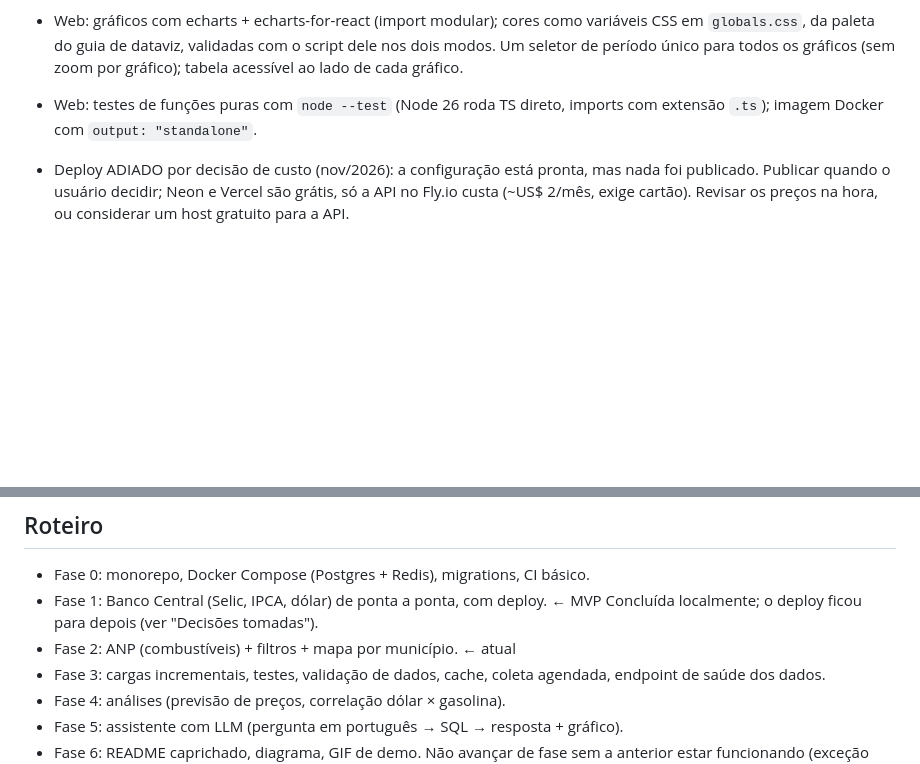
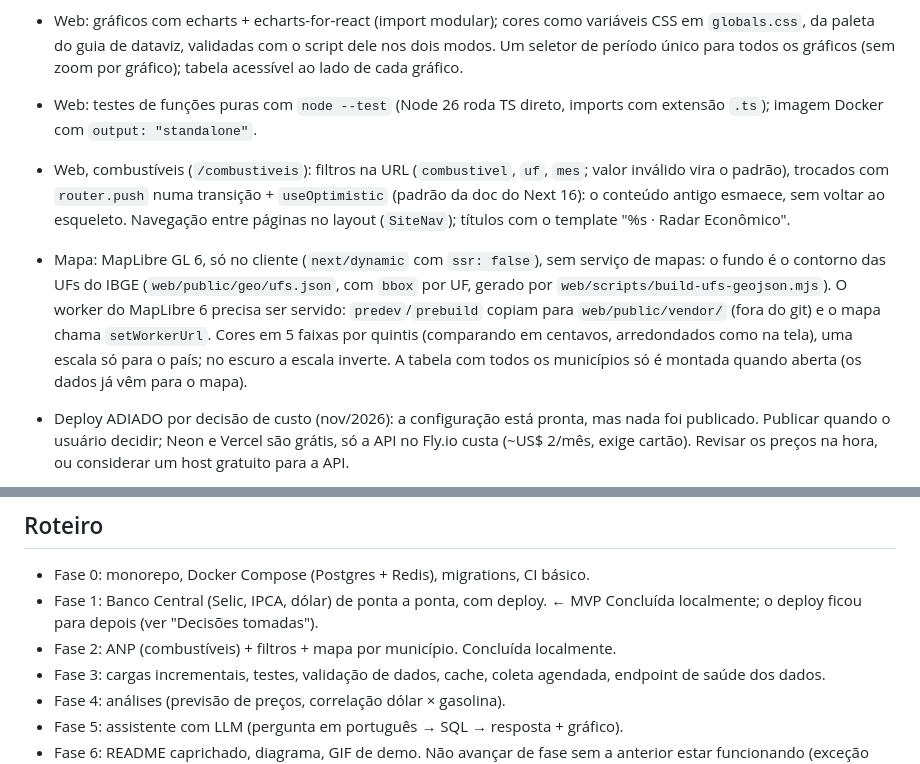
Before and after one commit to LuizAPLeite/radar-economico, a Markdown page: CLAUDE.md, 2 parts joined by grey strips. GitHub-like rendering; blank space fills up the shorter version.

```diff
--- a/CLAUDE.md
+++ b/CLAUDE.md
@@ -75,6 +75,20 @@ Qualidade e clareza importam mais que quantidade de features.
   gráficos (sem zoom por gráfico); tabela acessível ao lado de cada gráfico.
 - Web: testes de funções puras com `node --test` (Node 26 roda TS direto,
   imports com extensão `.ts`); imagem Docker com `output: "standalone"`.
+- Web, combustíveis (`/combustiveis`): filtros na URL (`combustivel`, `uf`,
+  `mes`; valor inválido vira o padrão), trocados com `router.push` numa
+  transição + `useOptimistic` (padrão da doc do Next 16): o conteúdo antigo
+  esmaece, sem voltar ao esqueleto. Navegação entre páginas no layout
+  (`SiteNav`); títulos com o template "%s · Radar Econômico".
+- Mapa: MapLibre GL 6, só no cliente (`next/dynamic` com `ssr: false`), sem
+  serviço de mapas: o fundo é o contorno das UFs do IBGE
+  (`web/public/geo/ufs.json`, com `bbox` por UF, gerado por
+  `web/scripts/build-ufs-geojson.mjs`). O worker do MapLibre 6 precisa ser
+  servido: `predev`/`prebuild` copiam para `web/public/vendor/` (fora do git)
+  e o mapa chama `setWorkerUrl`. Cores em 5 faixas por quintis (comparando em
+  centavos, arredondados como na tela), uma escala só para o país; no escuro
+  a escala inverte. A tabela com todos os municípios só é montada quando
+  aberta (os dados já vêm para o mapa).
 - Deploy ADIADO por decisão de custo (nov/2026): a configuração está pronta,
   mas nada foi publicado. Publicar quando o usuário decidir; Neon e Vercel são
   grátis, só a API no Fly.io custa (~US$ 2/mês, exige cartão). Revisar os
@@ -124,7 +138,8 @@ Coletor e pipeline NÃO se chamam diretamente: eles se comunicam pelo banco
 - Fase 0: monorepo, Docker Compose (Postgres + Redis), migrations, CI básico.
 - Fase 1: Banco Central (Selic, IPCA, dólar) de ponta a ponta, com deploy. ← MVP
   Concluída localmente; o deploy ficou para depois (ver "Decisões tomadas").
-- Fase 2: ANP (combustíveis) + filtros + mapa por município. ← atual
+- Fase 2: ANP (combustíveis) + filtros + mapa por município.
+  Concluída localmente.
 - Fase 3: cargas incrementais, testes, validação de dados, cache, coleta agendada,
   endpoint de saúde dos dados.
 - Fase 4: análises (previsão de preços, correlação dólar × gasolina).
```
Also changed, not shown: README.md (+42 -10 lines), docs/img/combustiveis-escuro.png (added), docs/img/combustiveis.png (added), docs/img/dashboard-escuro.png, docs/img/dashboard.png.
